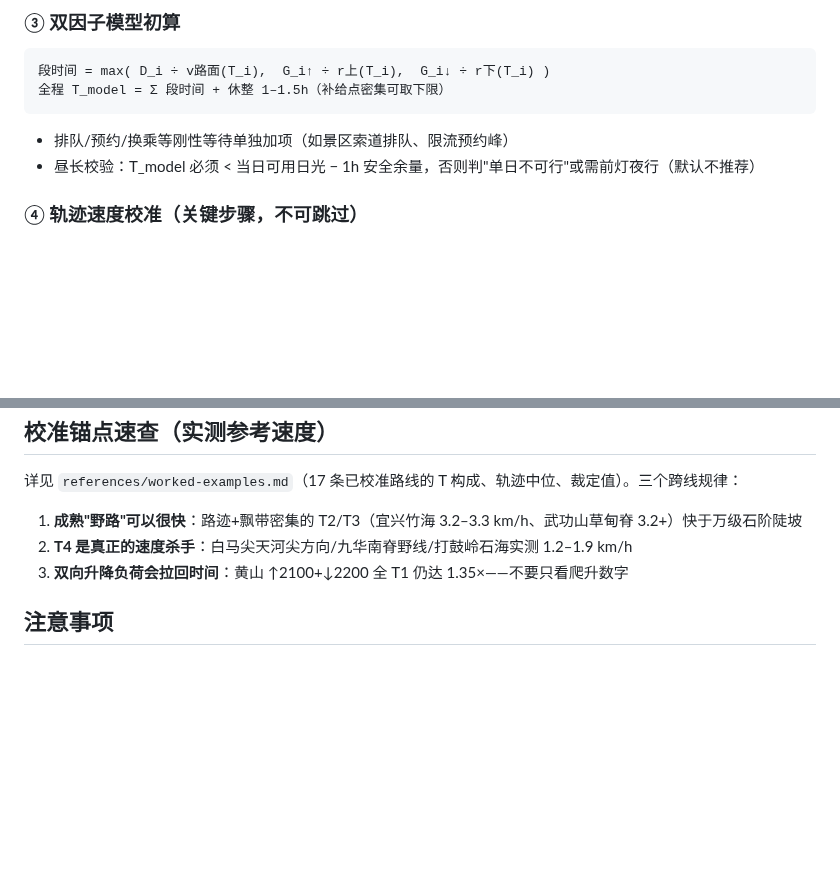
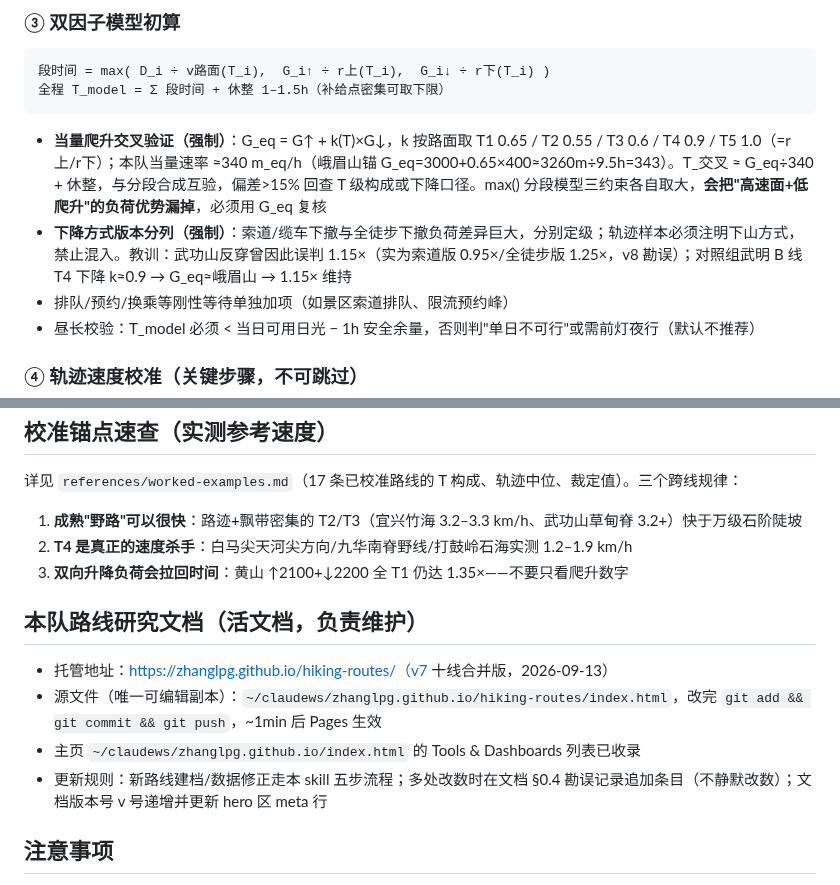
Before and after one commit to zhanglpg/HermesSkills, a Markdown page: leisure/hiking-intensity/SKILL.md, 2 parts joined by grey strips. Rendered like a GitHub page; blank space fills up the shorter version.

Commit message:
hiking-intensity v8: add equivalent-climb (G_eq) cross-check + descent-mode versioning; Wugongshan calibration case study

````diff
--- a/leisure/hiking-intensity/SKILL.md
+++ b/leisure/hiking-intensity/SKILL.md
@@ -34,6 +34,8 @@ description: Use when 估算徒步线强度/耗时/难度. T1-T5分级+爬升密
 段时间 = max( D_i ÷ v路面(T_i),  G_i↑ ÷ r上(T_i),  G_i↓ ÷ r下(T_i) )
 全程 T_model = Σ 段时间 + 休整 1–1.5h（补给点密集可取下限）
 ```
+- **当量爬升交叉验证（强制）**：G_eq = G↑ + k(T)×G↓，k 按路面取 T1 0.65 / T2 0.55 / T3 0.6 / T4 0.9 / T5 1.0（=r上/r下）；本队当量速率 ≈340 m_eq/h（峨眉山锚 G_eq=3000+0.65×400≈3260m÷9.5h=343）。T_交叉 ≈ G_eq÷340 + 休整，与分段合成互验，偏差>15% 回查 T 级构成或下降口径。max() 分段模型三约束各自取大，**会把"高速面+低爬升"的负荷优势漏掉**，必须用 G_eq 复核
+- **下降方式版本分列（强制）**：索道/缆车下撤与全徒步下撤负荷差异巨大，分别定级；轨迹样本必须注明下山方式，禁止混入。教训：武功山反穿曾因此误判 1.15×（实为索道版 0.95×/全徒步版 1.25×，v8 勘误）；对照组武明 B 线 T4 下降 k≈0.9 → G_eq≈峨眉山 → 1.15× 维持
 - 排队/预约/换乘等刚性等待单独加项（如景区索道排队、限流预约峰）
 - 昼长校验：T_model 必须 < 当日可用日光 − 1h 安全余量，否则判"单日不可行"或需前灯夜行（默认不推荐）
 
@@ -59,6 +61,12 @@ description: Use when 估算徒步线强度/耗时/难度. T1-T5分级+爬升密
 2. **T4 是真正的速度杀手**：白马尖天河尖方向/九华南脊野线/打鼓岭石海实测 1.2–1.9 km/h
 3. **双向升降负荷会拉回时间**：黄山 ↑2100+↓2200 全 T1 仍达 1.35×——不要只看爬升数字
 
+## 本队路线研究文档（活文档，负责维护）
+- 托管地址：https://zhanglpg.github.io/hiking-routes/（v7 十线合并版，2026-09-13）
+- 源文件（唯一可编辑副本）：`~/claudews/zhanglpg.github.io/hiking-routes/index.html`，改完 `git add && git commit && git push`，~1min 后 Pages 生效
+- 主页 `~/claudews/zhanglpg.github.io/index.html` 的 Tools & Dashboards 列表已收录
+- 更新规则：新路线建档/数据修正走本 skill 五步流程；多处改数时在文档 §0.4 勘误记录追加条目（不静默改数）；文档版本号 v 号递增并更新 hero 区 meta 行
+
 ## 注意事项
 - 季节修正：冰雪/泥泞/蚂蟥季在采用值上 +10–30% 或改期；昼长随月份变化（9 月杭州日落 ~18:15，12 月 ~17:00）
 - 内容农场识别：数字过分整齐（"12000m=1.4 个珠峰"）、与 GPS 样本矛盾、日期自相矛盾 → 剔除并记录
````
Also changed, not shown: 1 other file.
